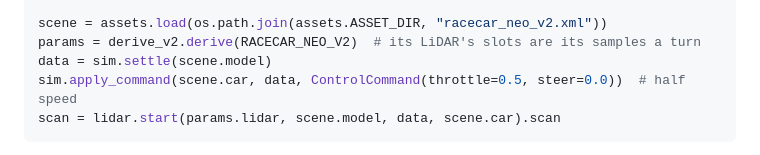
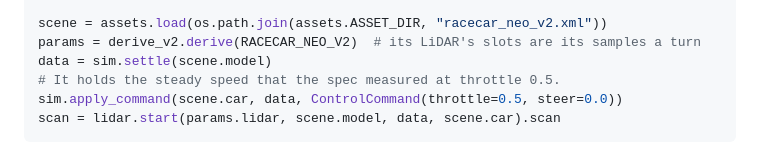
Before and after one commit to Neobotics-Foundation-Inc/neoracer-mujoco, a Markdown page: README.md, the part around the change. Drawn GitHub-style.

Commit message:
Say what the V2's example command does above it

````diff
--- a/README.md
+++ b/README.md
@@ -59,7 +59,8 @@ from neoracer_spec.racecar_neo_v2 import RACECAR_NEO_V2
 scene = assets.load(os.path.join(assets.ASSET_DIR, "racecar_neo_v2.xml"))
 params = derive_v2.derive(RACECAR_NEO_V2)  # its LiDAR's slots are its samples a turn
 data = sim.settle(scene.model)
-sim.apply_command(scene.car, data, ControlCommand(throttle=0.5, steer=0.0))  # half speed
+# It holds the steady speed that the spec measured at throttle 0.5.
+sim.apply_command(scene.car, data, ControlCommand(throttle=0.5, steer=0.0))
 scan = lidar.start(params.lidar, scene.model, data, scene.car).scan
 ```
 
````
